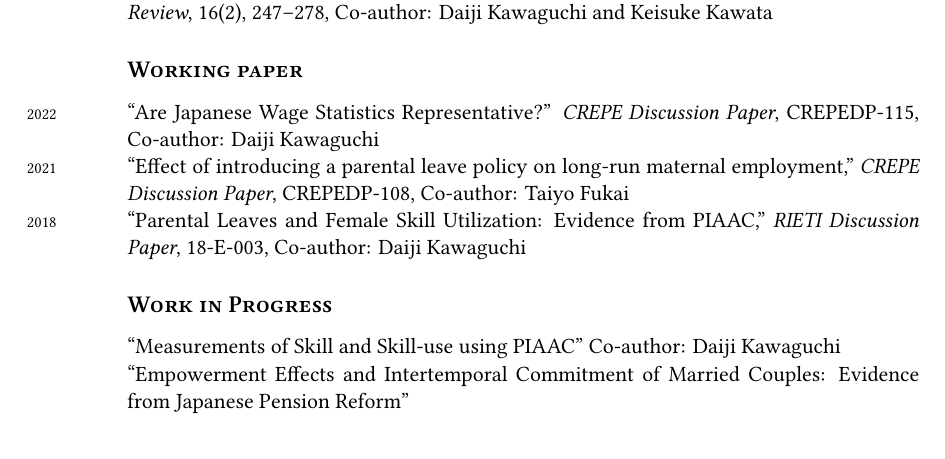
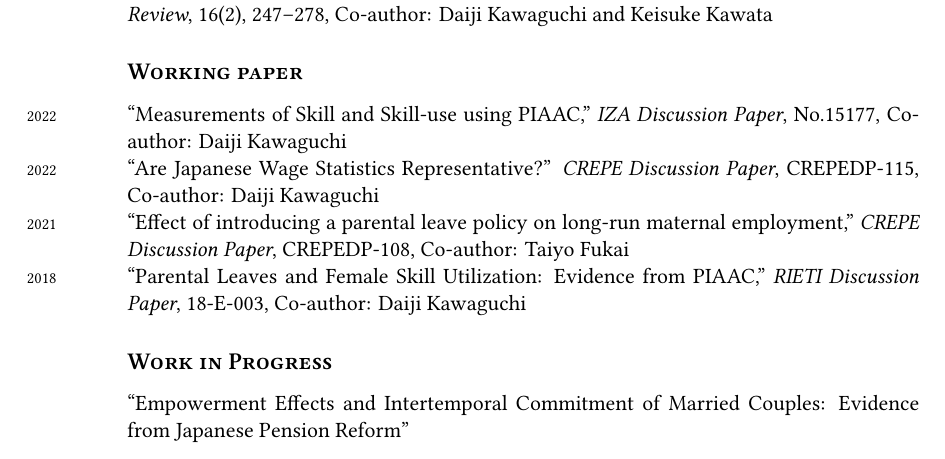
Before and after one commit to Takahiro-Toriyabe/CV, a LaTeX CV (CV/cv_toriyabe.tex): part of page 2 of 3, cut so that both start at the same text. Compiled offline with XeLaTeX; a missing font is replaced by an installed copy or a similar font.

Commit message:
Update cv

```diff
--- a/CV/cv_toriyabe.tex
+++ b/CV/cv_toriyabe.tex
@@ -179,6 +179,7 @@ Labor Economics, Family Economics, Applied Econometrics. % Your primary areas of
 
 \subsection*{Working paper}
 
+\years{2022} ``Measurements of Skill and Skill-use using PIAAC,'' \textit{IZA Discussion Paper}, No.15177, Co-author: Daiji Kawaguchi \\
 \years{2022} ``Are Japanese Wage Statistics Representative?'' \textit{CREPE Discussion Paper}, CREPEDP-115, Co-author: Daiji Kawaguchi \\
 \years{2021} ``Effect of introducing a parental leave policy on long-run maternal employment,'' \textit{CREPE Discussion Paper}, CREPEDP-108, Co-author: Taiyo Fukai \\
 \years{2018} ``Parental Leaves and Female Skill Utilization: Evidence from PIAAC,'' \textit{RIETI Discussion Paper}, 18-E-003, Co-author: Daiji Kawaguchi
@@ -188,7 +189,6 @@ Labor Economics, Family Economics, Applied Econometrics. % Your primary areas of
 
 \subsection*{Work in Progress}
 
-\years{} ``Measurements of Skill and Skill-use using PIAAC'' Co-author: Daiji Kawaguchi \\
 \years{} ``Empowerment Effects and Intertemporal Commitment of Married Couples: Evidence from Japanese Pension Reform''
 
 
```
Also changed, not shown: CV/cv_toriyabe.pdf.
